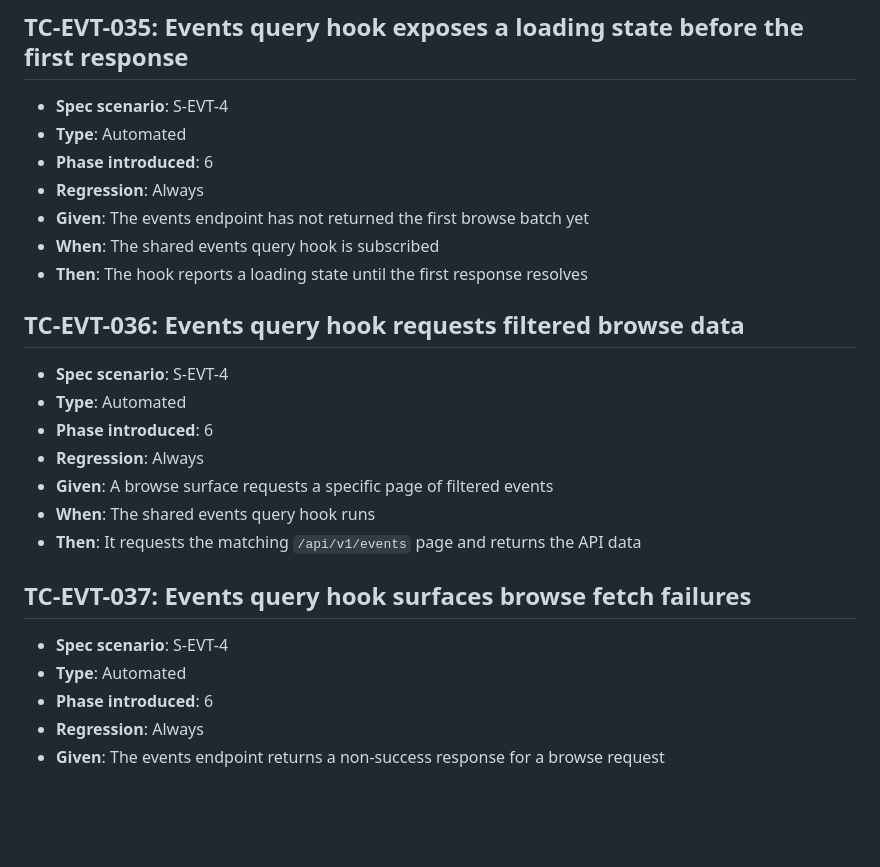
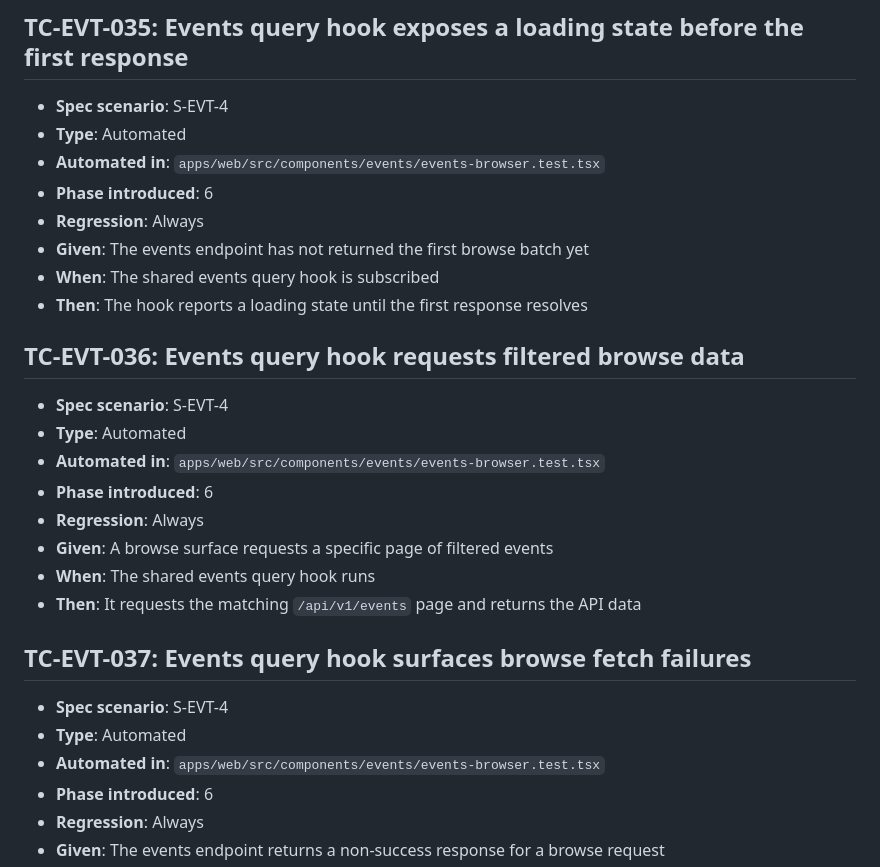
Before and after one commit to osu-cse5914/buckai-events, a Markdown page: test-cases/events/lifecycle.md, the part around the change. GitHub-like rendering; blank space fills up the shorter version.

Commit message:
fix(web): align registry audit with events hook coverage

```diff
--- a/test-cases/events/lifecycle.md
+++ b/test-cases/events/lifecycle.md
@@ -384,6 +384,7 @@ Spec: [`lifecycle`](../../specs/events/lifecycle.md)
 
 - **Spec scenario**: S-EVT-4
 - **Type**: Automated
+- **Automated in**: `apps/web/src/components/events/events-browser.test.tsx`
 - **Phase introduced**: 6
 - **Regression**: Always
 - **Given**: The events endpoint has not returned the first browse batch yet
@@ -394,6 +395,7 @@ Spec: [`lifecycle`](../../specs/events/lifecycle.md)
 
 - **Spec scenario**: S-EVT-4
 - **Type**: Automated
+- **Automated in**: `apps/web/src/components/events/events-browser.test.tsx`
 - **Phase introduced**: 6
 - **Regression**: Always
 - **Given**: A browse surface requests a specific page of filtered events
@@ -404,6 +406,7 @@ Spec: [`lifecycle`](../../specs/events/lifecycle.md)
 
 - **Spec scenario**: S-EVT-4
 - **Type**: Automated
+- **Automated in**: `apps/web/src/components/events/events-browser.test.tsx`
 - **Phase introduced**: 6
 - **Regression**: Always
 - **Given**: The events endpoint returns a non-success response for a browse request
```
